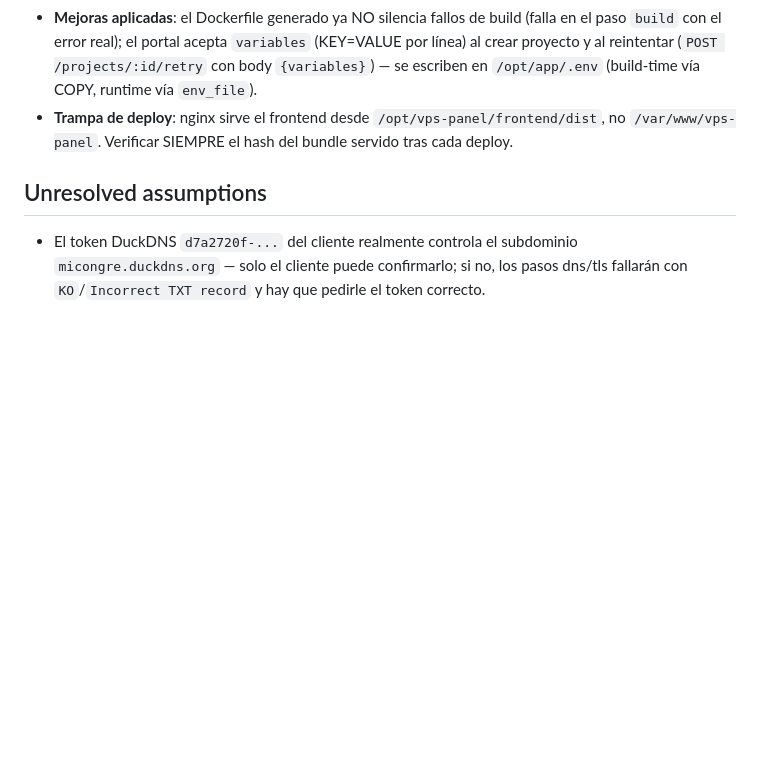
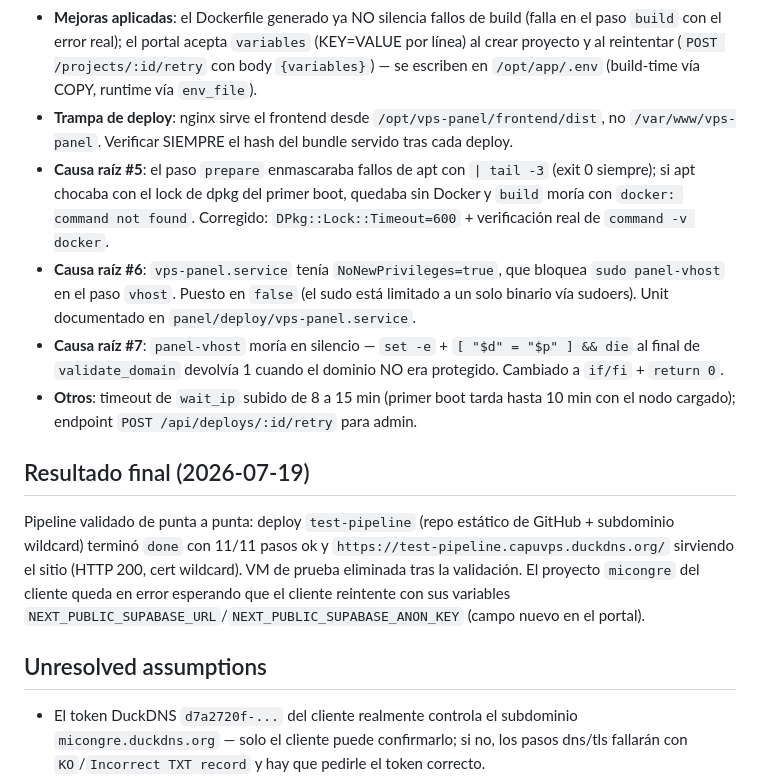
Before and after one commit to oreyes100/rely, a Markdown page: wargames/fix-deploy-errors-y-landing-hostinger.md, the part around the change. Rendered like a GitHub page; blank space fills up the shorter version.

Commit message:
docs: resultado final del war-game — pipeline 11/11 validado e2e
Co-Authored-By: Claude Fable 5 <noreply@anthropic.com>

```diff
--- a/wargames/fix-deploy-errors-y-landing-hostinger.md
+++ b/wargames/fix-deploy-errors-y-landing-hostinger.md
@@ -75,6 +75,13 @@ Dejar el pipeline de deploy del portal funcionando de punta a punta (fuente GitH
 - **Causa raíz #4 (app del cliente)**: `meeting-scheduler-pro` es Next.js 16 y su build requiere `NEXT_PUBLIC_SUPABASE_URL` y `NEXT_PUBLIC_SUPABASE_ANON_KEY`; sin ellas `next build` falla prerenderizando `/attendance` → no se genera `prerender-manifest.json` → `next start` crashea. NO es problema de infraestructura.
 - **Mejoras aplicadas**: el Dockerfile generado ya NO silencia fallos de build (falla en el paso `build` con el error real); el portal acepta `variables` (KEY=VALUE por línea) al crear proyecto y al reintentar (`POST /projects/:id/retry` con body `{variables}`) — se escriben en `/opt/app/.env` (build-time vía COPY, runtime vía `env_file`).
 - **Trampa de deploy**: nginx sirve el frontend desde `/opt/vps-panel/frontend/dist`, no `/var/www/vps-panel`. Verificar SIEMPRE el hash del bundle servido tras cada deploy.
+- **Causa raíz #5**: el paso `prepare` enmascaraba fallos de apt con `| tail -3` (exit 0 siempre); si apt chocaba con el lock de dpkg del primer boot, quedaba sin Docker y `build` moría con `docker: command not found`. Corregido: `DPkg::Lock::Timeout=600` + verificación real de `command -v docker`.
+- **Causa raíz #6**: `vps-panel.service` tenía `NoNewPrivileges=true`, que bloquea `sudo panel-vhost` en el paso `vhost`. Puesto en `false` (el sudo está limitado a un solo binario vía sudoers). Unit documentado en `panel/deploy/vps-panel.service`.
+- **Causa raíz #7**: `panel-vhost` moría en silencio — `set -e` + `[ "$d" = "$p" ] && die` al final de `validate_domain` devolvía 1 cuando el dominio NO era protegido. Cambiado a `if/fi` + `return 0`.
+- **Otros**: timeout de `wait_ip` subido de 8 a 15 min (primer boot tarda hasta 10 min con el nodo cargado); endpoint `POST /api/deploys/:id/retry` para admin.
+
+## Resultado final (2026-07-19)
+Pipeline validado de punta a punta: deploy `test-pipeline` (repo estático de GitHub + subdominio wildcard) terminó `done` con 11/11 pasos ok y `https://test-pipeline.capuvps.duckdns.org/` sirviendo el sitio (HTTP 200, cert wildcard). VM de prueba eliminada tras la validación. El proyecto `micongre` del cliente queda en error esperando que el cliente reintente con sus variables `NEXT_PUBLIC_SUPABASE_URL`/`NEXT_PUBLIC_SUPABASE_ANON_KEY` (campo nuevo en el portal).
 
 ## Unresolved assumptions
 - El token DuckDNS `d7a2720f-...` del cliente realmente controla el subdominio `micongre.duckdns.org` — solo el cliente puede confirmarlo; si no, los pasos dns/tls fallarán con `KO`/`Incorrect TXT record` y hay que pedirle el token correcto.
```
